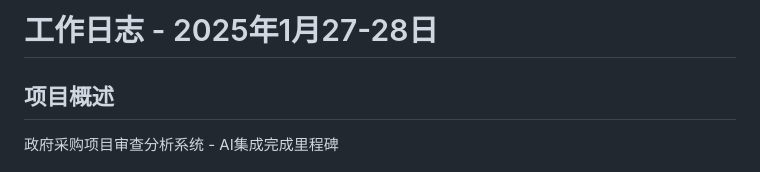
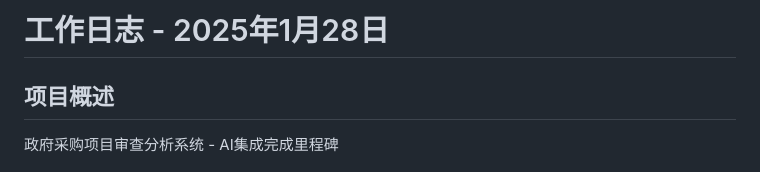
Before and after one commit to MaverickZhu/Sys_Rev_Tec, a Markdown page: 工作日志_2025-01-28.md, the part around the change. Rendered like a GitHub page.

Commit message:
fix: 更正工作日志日期 - 2025年1月28日

```diff
--- a/工作日志_2025-01-27-28.md
+++ b/工作日志_2025-01-28.md
@@ -1,4 +1,4 @@
-# 工作日志 - 2025年1月27-28日
+# 工作日志 - 2025年1月28日
 
 ## 项目概述
 政府采购项目审查分析系统 - AI集成完成里程碑
```
